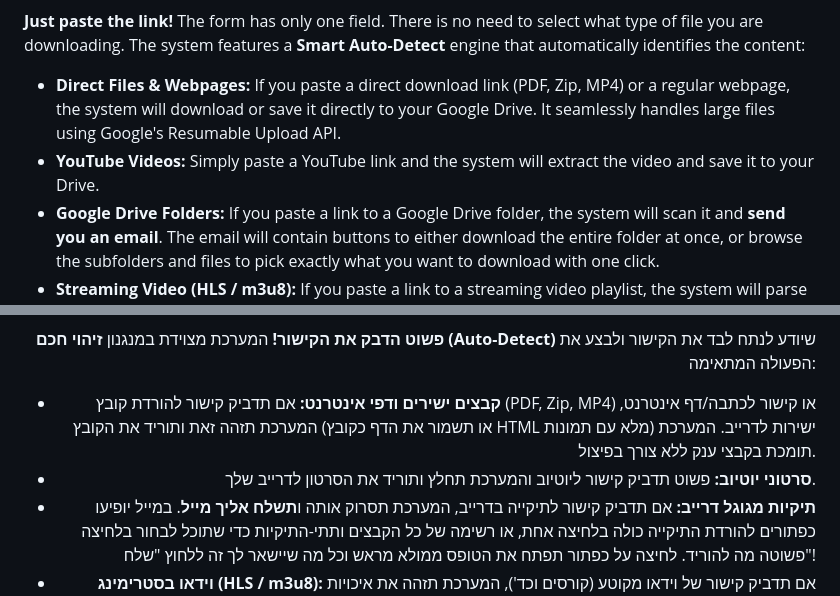
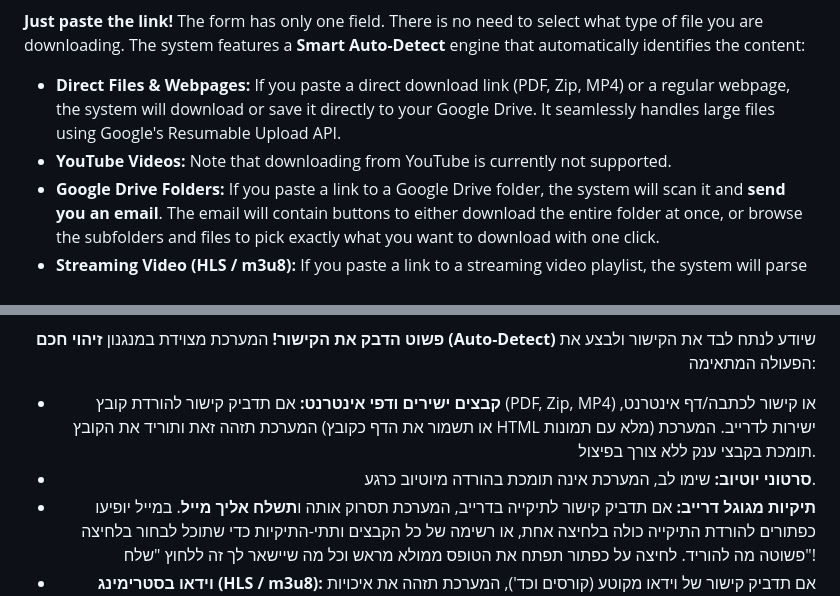
Before and after one commit to moyshiginzburg/Google-Drive-Bypass-Downloader, a Markdown page: README.md, 2 parts joined by grey strips. Drawn GitHub-style.

Commit message:
docs: clarify that YouTube downloads are not supported

```diff
--- a/README.md
+++ b/README.md
@@ -38,7 +38,7 @@ Using the system is incredibly simple. You only need the personal form link that
 **Just paste the link!** The form has only one field. There is no need to select what type of file you are downloading. The system features a **Smart Auto-Detect** engine that automatically identifies the content:
 
 - **Direct Files & Webpages:** If you paste a direct download link (PDF, Zip, MP4) or a regular webpage, the system will download or save it directly to your Google Drive. It seamlessly handles large files using Google's Resumable Upload API.
-- **YouTube Videos:** Simply paste a YouTube link and the system will extract the video and save it to your Drive.
+- **YouTube Videos:** Note that downloading from YouTube is currently not supported.
 - **Google Drive Folders:** If you paste a link to a Google Drive folder, the system will scan it and **send you an email**. The email will contain buttons to either download the entire folder at once, or browse the subfolders and files to pick exactly what you want to download with one click.
 - **Streaming Video (HLS / m3u8):** If you paste a link to a streaming video playlist, the system will parse the available resolutions and **send you an email**. You can simply click the quality you prefer in the email to start the download.
 - **URL Shorteners:** The system automatically resolves shortened links (like bit.ly) to discover the true destination.
@@ -83,7 +83,7 @@ You never have to wonder where your files went. If an error occurs during the do
 **פשוט הדבק את הקישור!** המערכת מצוידת במנגנון **זיהוי חכם (Auto-Detect)** שיודע לנתח לבד את הקישור ולבצע את הפעולה המתאימה:
 
 - **קבצים ישירים ודפי אינטרנט:** אם תדביק קישור להורדת קובץ (PDF, Zip, MP4) או קישור לכתבה/דף אינטרנט, המערכת תזהה זאת ותוריד את הקובץ (או תשמור את הדף כקובץ HTML מלא עם תמונות) ישירות לדרייב. המערכת תומכת בקבצי ענק ללא צורך בפיצול.
-- **סרטוני יוטיוב:** פשוט תדביק קישור ליוטיוב והמערכת תחלץ ותוריד את הסרטון לדרייב שלך.
+- **סרטוני יוטיוב:** שימו לב, המערכת אינה תומכת בהורדה מיוטיוב כרגע.
 - **תיקיות מגוגל דרייב:** אם תדביק קישור לתיקייה בדרייב, המערכת תסרוק אותה ו**תשלח אליך מייל**. במייל יופיעו כפתורים להורדת התיקייה כולה בלחיצה אחת, או רשימה של כל הקבצים ותתי-התיקיות כדי שתוכל לבחור בלחיצה פשוטה מה להוריד. לחיצה על כפתור תפתח את הטופס ממולא מראש וכל מה שיישאר לך זה ללחוץ "שלח"!
 - **וידאו בסטרימינג (HLS / m3u8):** אם תדביק קישור של וידאו מקוטע (קורסים וכד'), המערכת תזהה את איכויות הוידאו הזמינות ו**תשלח אליך מייל**. פשוט בחר את האיכות הרצויה מהמייל להורדה.
 - **קישורים מקוצרים:** המערכת פותחת אוטומטית קישורים מקוצרים (כמו bit.ly) כדי להגיע ליעד האמיתי בעצמה.
```
